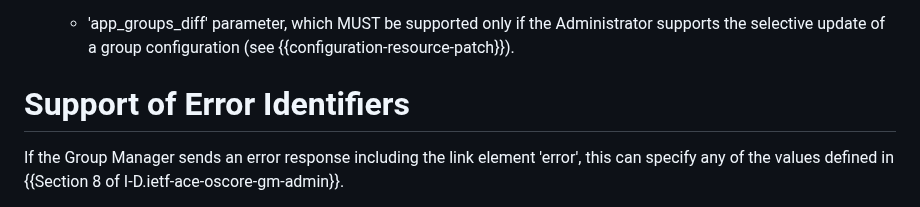
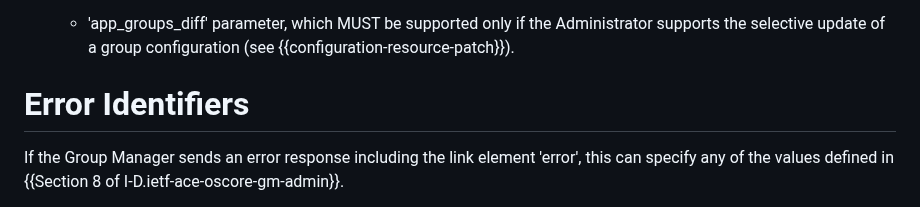
Before and after one commit to ace-wg/ace-oscore-gm-admin-coral, a Markdown page: draft-ietf-ace-oscore-gm-admin-coral.md, the part around the change. Drawn GitHub-style.

Commit message:
Editorial

```diff
--- a/draft-ietf-ace-oscore-gm-admin-coral.md
+++ b/draft-ietf-ace-oscore-gm-admin-coral.md
@@ -626,7 +626,7 @@ The following holds for an Administrator.
 
    - 'app_groups_diff' parameter, which MUST be supported only if the Administrator supports the selective update of a group configuration (see {{configuration-resource-patch}}).
 
-# Support of Error Identifiers
+# Error Identifiers
 
 If the Group Manager sends an error response including the link element 'error', this can specify any of the values defined in {{Section 8 of I-D.ietf-ace-oscore-gm-admin}}.
 
```
